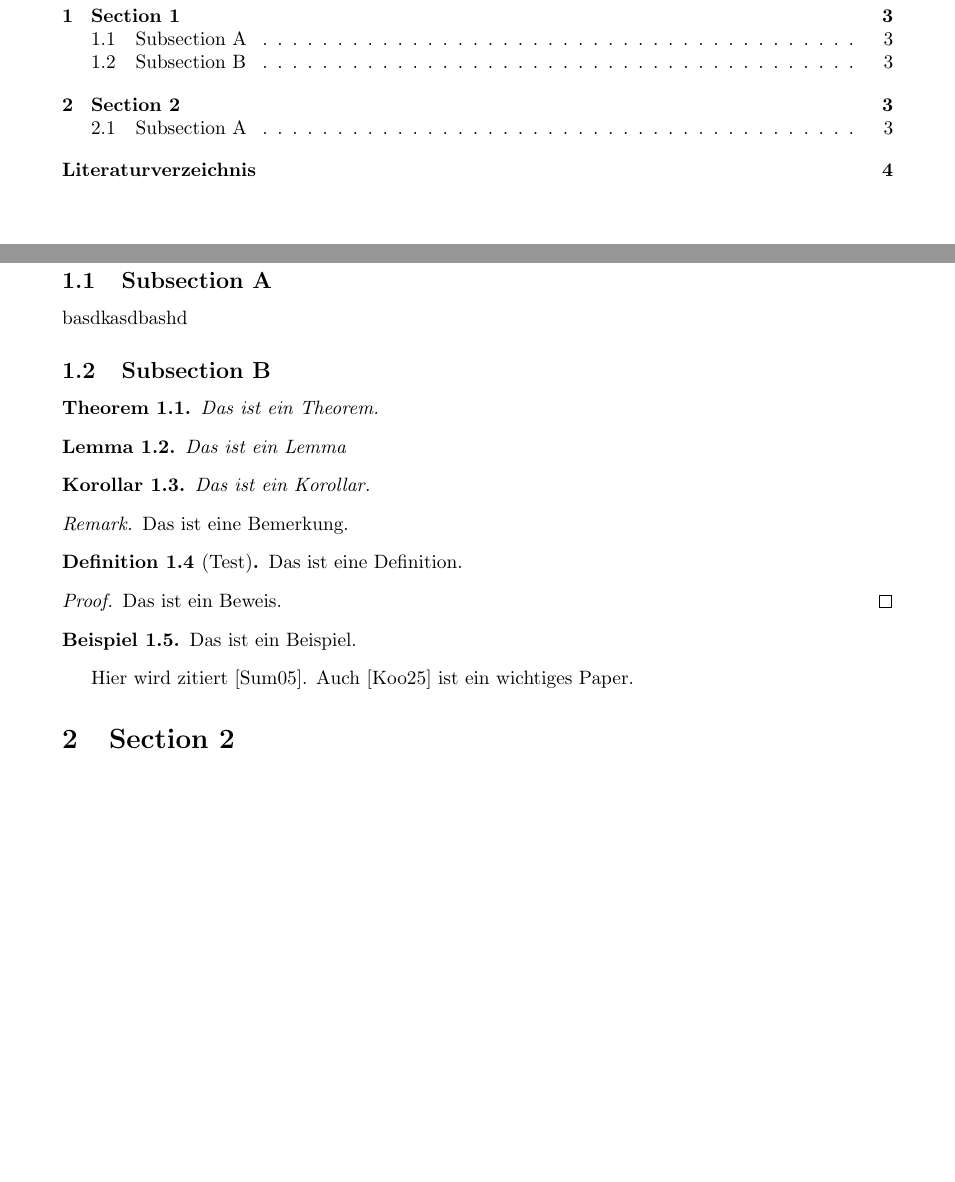
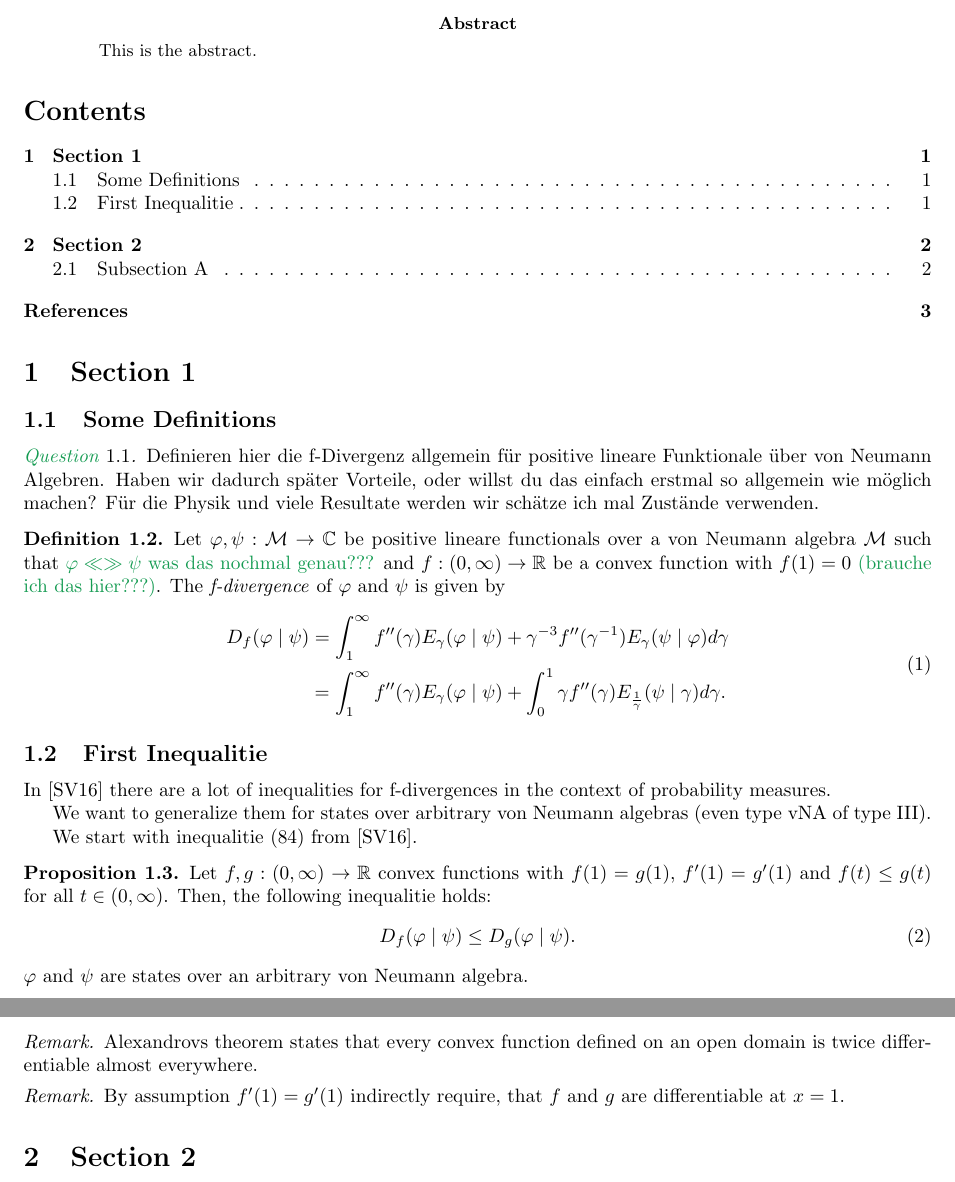
Before and after one commit to Squidty/Master_thesis, a LaTeX paper (main.tex, which reads mainmatter/Section_A.tex, mainmatter/abstract.tex, mainmatter/packages.tex): two parts of pages 2 and 3 of 4 before the commit and two parts of pages 1 and 2 of 3 after it, joined at a grey line, cut at the place of the change, the shorter picture padded with empty space. Compiled offline with pdfLaTeX.

Commit message:
started with def of f-divergence

```diff
--- a/main.tex
+++ b/main.tex
@@ -41,0 +48,3 @@
+\begin{abstract}
+    \input{mainmatter/abstract.tex}
+\end{abstract}
--- a/mainmatter/Section_A.tex
+++ b/mainmatter/Section_A.tex
@@ -1,40 +1,72 @@
 \section{Section 1}
 
-\subsection{Subsection A}
 
-basdkasdbashd
+\subsection{Some Definitions}
 
 
-\subsection{Subsection B}
+\begin{question}
+    Definieren hier die f-Divergenz allgemein für positive lineare Funktionale
+    über von Neumann Algebren.
+    Haben wir dadurch später Vorteile, oder willst du das einfach erstmal
+    so allgemein wie möglich machen?
+    Für die Physik und viele Resultate werden wir schätze ich mal Zustände
+    verwenden.
+\end{question}
 
-\begin{theorem}
-Das ist ein Theorem.
-\end{theorem}
 
-\begin{lemma}
-Das ist ein Lemma
-\end{lemma}
 
-\begin{corollary}
-Das ist ein Korollar.
-\end{corollary}
+\begin{definition}
+Let $\varphi, \psi:\mathcal{M}\rightarrow\mathbb{C}$ be positive lineare functionals over a von
+Neumann algebra $\mathcal{M}$ such that
+\gext{$\varphi \ll \gg \psi$ was das nochmal genau???}
+and $f:(0,\infty)\rightarrow \mathbb{R}$ be a convex function with
+$f(1) = 0$ \gext{(brauche ich das hier???)}.
+The \textit{f-divergence} of $\varphi$ and $\psi$ is given by
+\begin{equation}
+\begin{split}
+    D_f(\varphi\mid \psi) &= \int_{1}^{\infty}
+    f''(\gamma) E_\gamma(\varphi\mid \psi)
+    + \gamma^{-3} f''(\gamma^{-1}) E_\gamma(\psi\mid\varphi) d\gamma\\
+    &= \int_{1}^{\infty} f''(\gamma) E_\gamma(\varphi\mid\psi)
+    + \int_{0}^{1} \gamma f''(\gamma) E_{\frac{1}{\gamma}}(\psi\mid\gamma) d\gamma.
+\end{split}
+\end{equation}
+
+\end{definition}
+
+
+
+
+\subsection{First Inequalitie}
+
+In \cite{Sason_2016} there are a lot of inequalities for f-divergences in the
+context of probability measures.
+
+We want to generalize them for states over arbitrary von Neumann algebras
+(even type vNA of type III).
+
+
+
+
+We start with inequalitie (84) from \cite{Sason_2016}.
+
+\begin{proposition}
+    Let $f,g: (0,\infty)\rightarrow\mathbb{R}$ convex functions
+    with $f(1) = g(1)$, $f'(1) = g'(1)$
+    and $f(t)\leq g(t)$ for all $t\in(0,\infty)$.
+    Then, the following inequalitie holds:
+    \begin{equation}
+        D_f(\varphi\mid \psi) \leq D_g(\varphi\mid\psi).
+    \end{equation}
+    $\varphi$ and $\psi$ are states over an arbitrary von Neumann algebra.
+\end{proposition}
 
 \begin{remark}
-Das ist eine Bemerkung.
+    Alexandrovs theorem states that every convex function defined on an
+    open domain is twice differentiable almost everywhere.
 \end{remark}
 
-
-\begin{definition}[Test]
-Das ist eine Definition.
-\end{definition}
-
-\begin{proof}
-Das ist ein Beweis.
-\end{proof}
-
-\begin{example}
-Das ist ein Beispiel.
-\end{example}
-
-Hier wird zitiert \cite{summers}.
-Auch \cite{koot} ist ein wichtiges Paper.
+\begin{remark}
+    By assumption $f'(1) = g'(1)$ indirectly require, that $f$ and $g$ are
+    differentiable at $x=1$.
+\end{remark}
--- /dev/null
+++ b/mainmatter/abstract.tex
@@ -0,0 +1 @@
+This is the abstract.
--- a/mainmatter/packages.tex
+++ b/mainmatter/packages.tex
@@ -18,6 +18,9 @@
 
 
 %%%%%
+% shortcut for green textcolor
+\newcommand{\gext}[1]{\textcolor{ForestGreen}{#1}}
+
 % define refernece above "=" sign:
 \newcounter{relctr} %% <- counter for relations
 \everydisplay\expandafter{\the\everydisplay\setcounter{relctr}{0}} %% <- reset every eq
```
Also changed, not shown: bibliography.bib (+12 -21 lines), main.pdf, main.tex (30 more changed lines).
